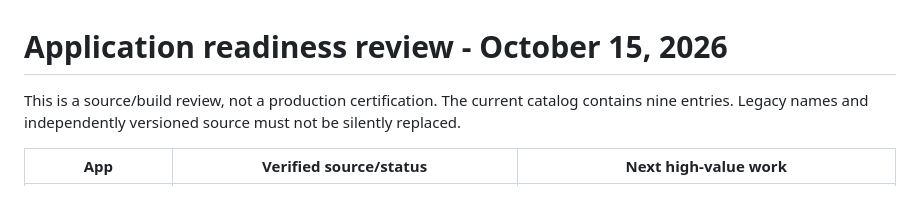
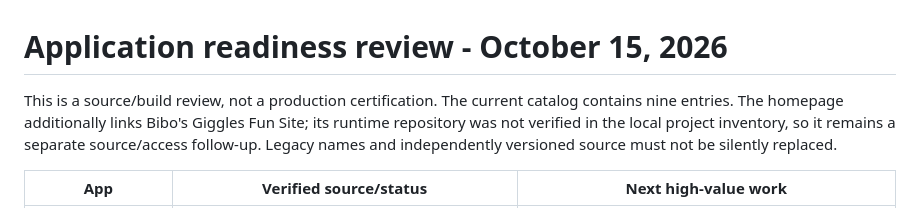
Before and after one commit to GoyoneByDesign/goyonebydesign, a Markdown page: apps/READINESS-2026-10-15.md, the part around the change. Drawn GitHub-style.

Commit message:
Record additional homepage app needing source verification

```diff
--- a/apps/READINESS-2026-10-15.md
+++ b/apps/READINESS-2026-10-15.md
@@ -1,6 +1,6 @@
 # Application readiness review - October 15, 2026
 
-This is a source/build review, not a production certification. The current catalog contains nine entries. Legacy names and independently versioned source must not be silently replaced.
+This is a source/build review, not a production certification. The current catalog contains nine entries. The homepage additionally links Bibo's Giggles Fun Site; its runtime repository was not verified in the local project inventory, so it remains a separate source/access follow-up. Legacy names and independently versioned source must not be silently replaced.
 
 | App | Verified source/status | Next high-value work |
 | --- | --- | --- |
```
